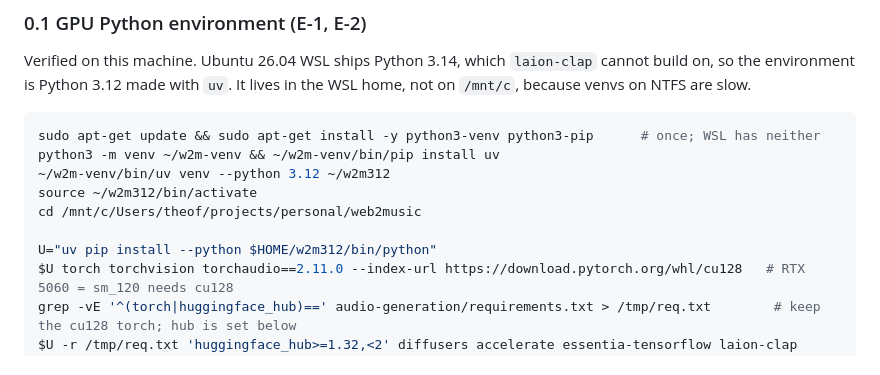
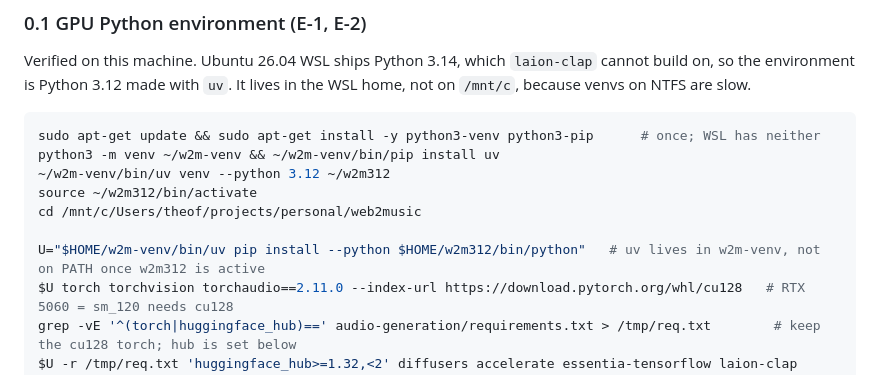
Before and after one commit to AyushK0808/web2music, a Markdown page: RUN_COMMANDS.md, the part around the change. Rendered like a GitHub page.

Commit message:
RUN_COMMANDS: call uv by full path in the env setup

```diff
--- a/RUN_COMMANDS.md
+++ b/RUN_COMMANDS.md
@@ -40,7 +40,7 @@ python3 -m venv ~/w2m-venv && ~/w2m-venv/bin/pip install uv
 source ~/w2m312/bin/activate
 cd /mnt/c/Users/theof/projects/personal/web2music
 
-U="uv pip install --python $HOME/w2m312/bin/python"
+U="$HOME/w2m-venv/bin/uv pip install --python $HOME/w2m312/bin/python"   # uv lives in w2m-venv, not on PATH once w2m312 is active
 $U torch torchvision torchaudio==2.11.0 --index-url https://download.pytorch.org/whl/cu128   # RTX 5060 = sm_120 needs cu128
 grep -vE '^(torch|huggingface_hub)==' audio-generation/requirements.txt > /tmp/req.txt        # keep the cu128 torch; hub is set below
 $U -r /tmp/req.txt 'huggingface_hub>=1.32,<2' diffusers accelerate essentia-tensorflow laion-clap audiobox_aesthetics statsmodels scipy
```
